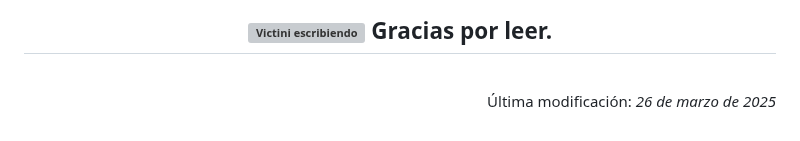
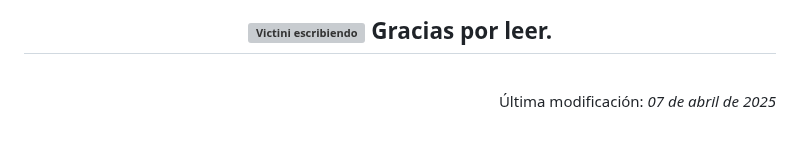
Before and after one commit to irenerodriguezrod/116EDProyectoED, a Markdown page: README.md, the part around one of its changes. Rendered like a GitHub page; grey boxes are pictures that could not be loaded.

Commit message:
Modificado el readme. Agregada fecha de revisión a las tareas de la tabla y actualizada la fecha de actualización de este

```diff
--- a/README.md
+++ b/README.md
@@ -128,7 +122,7 @@
 	<p>
 		Última modificación:
 		<i>
-			26 de marzo de 2025
+			07 de abril de 2025
 		</i>
 	</p>
 </div>
```
Also changed, not shown: other parts of README.md (+13 -19 lines).
